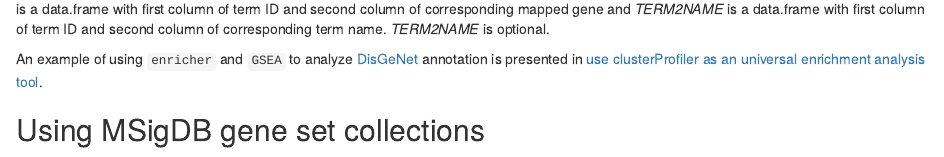
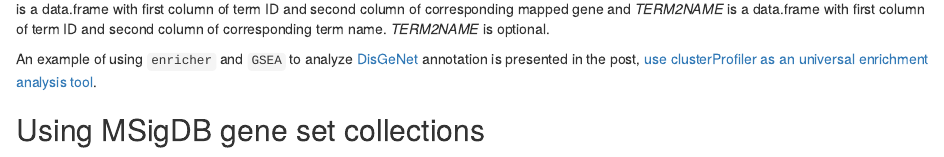
Before and after one commit to YuLab-SMU/clusterProfiler, an R Markdown document (vignettes/clusterProfiler.Rmd): the page in a window 1100 px wide, from 7100 px down. Rendered offline with R 4.5, knitr and Pandoc, with nearby package versions; drawn as R Markdown's standard HTML page in place of the format the file asks for; some code elsewhere in the file could not run offline; common packages that the code uses without loading them are loaded.

Commit message:
update link in vignett

```diff
--- a/vignettes/clusterProfiler.Rmd
+++ b/vignettes/clusterProfiler.Rmd
@@ -337,7 +337,7 @@ As user has limited usage, please [register](http://david.abcc.ncifcrf.gov/webse
 
 `r Biocpkg("clusterProfiler")` provides `enricher` function for hypergeometric test and `GSEA` function for gene set enrichment analysis that are designed to accept user defined annotation. They accept two additional parameters _TERM2GENE_ and _TERM2NAME_. As indicated in the parameter names, _TERM2GENE_ is a data.frame with first column of term ID and second column of corresponding mapped gene and _TERM2NAME_ is a data.frame with first column of term ID and second column of corresponding term name. _TERM2NAME_ is optional.
 
-An example of using `enricher` and `GSEA` to analyze [DisGeNet](http://www.disgenet.org/web/DisGeNET/menu/home) annotation is presented in [use clusterProfiler as an universal enrichment analysis tool](http://ygc.name/2015/05/11/use-clusterprofiler-as-an-universal-enrichment-analysis-tool/).
+An example of using `enricher` and `GSEA` to analyze [DisGeNet](http://www.disgenet.org/web/DisGeNET/menu/home) annotation is presented in the post, [use clusterProfiler as an universal enrichment analysis tool](http://guangchuangyu.github.io/2015/05/use-clusterprofiler-as-an-universal-enrichment-analysis-tool/).
 
 ## Using MSigDB gene set collections
 
```
Also changed, not shown: vignettes/clusterProfiler.Rmd (2 more changed lines).
